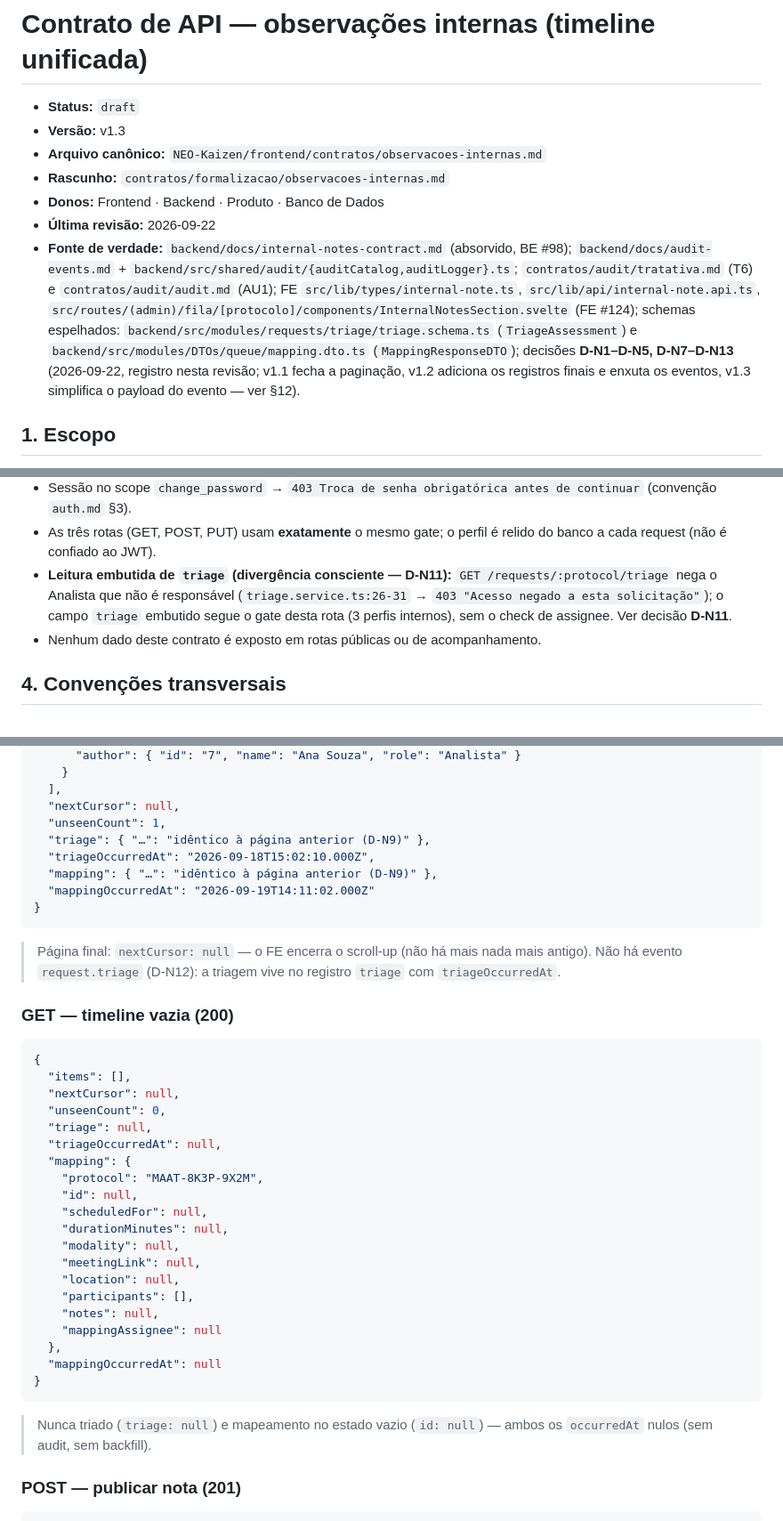
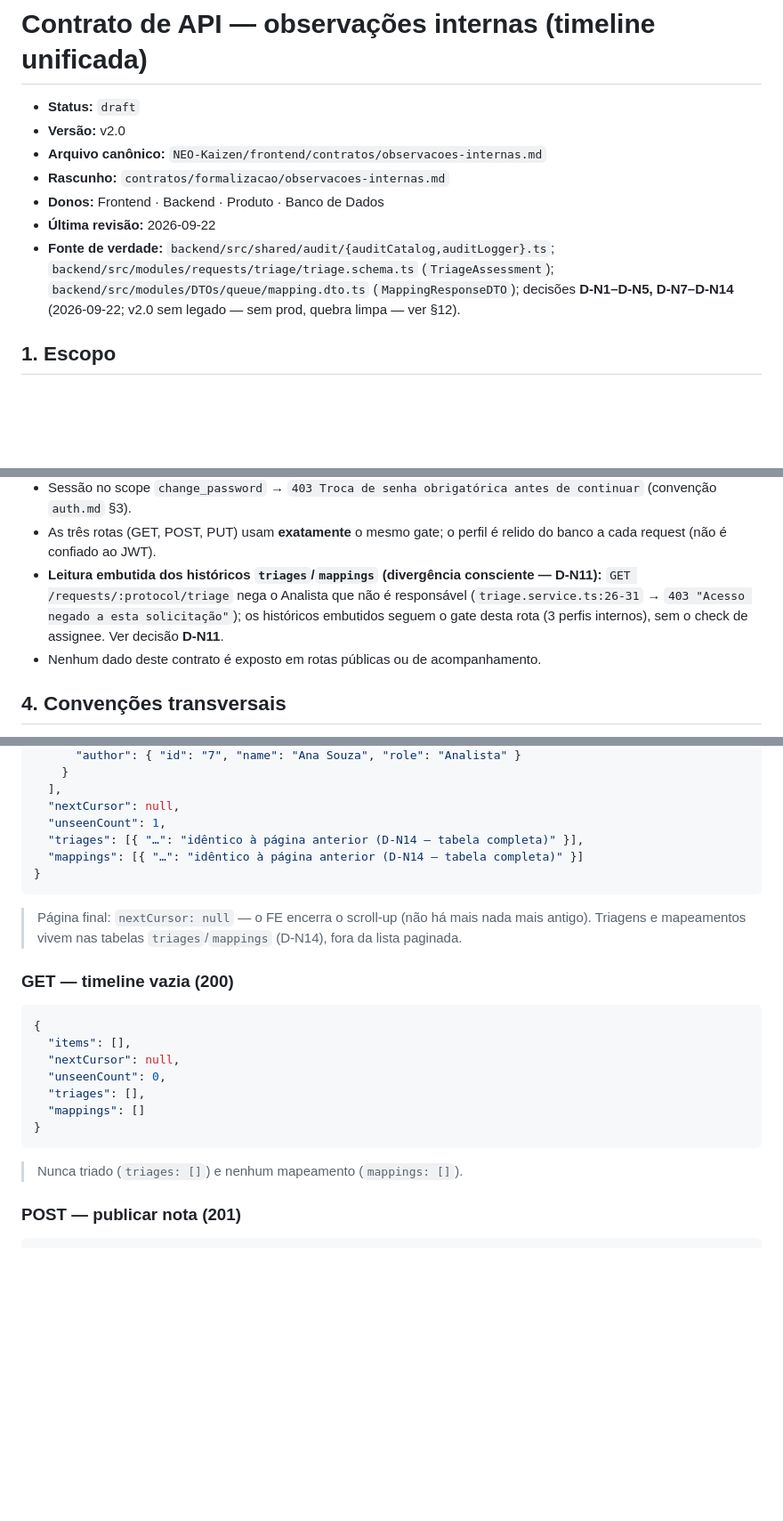
Before and after one commit to NEO-Kaizen/backend, a Markdown page: docs/internal-observations.md, 3 parts joined by grey strips. Shown at 89% size. Drawn GitHub-style; blank space fills up the shorter version.

````diff
--- a/docs/internal-observations.md
+++ b/docs/internal-observations.md
@@ -1,22 +1,16 @@
 # Contrato de API — observações internas (timeline unificada)
 
 - **Status:** `draft`
-- **Versão:** v1.3
+- **Versão:** v2.0
 - **Arquivo canônico:** `NEO-Kaizen/frontend/contratos/observacoes-internas.md`
 - **Rascunho:** `contratos/formalizacao/observacoes-internas.md`
 - **Donos:** Frontend · Backend · Produto · Banco de Dados
 - **Última revisão:** 2026-09-22
-- **Fonte de verdade:** `backend/docs/internal-notes-contract.md` (absorvido, BE #98);
-  `backend/docs/audit-events.md` + `backend/src/shared/audit/{auditCatalog,auditLogger}.ts`;
-  `contratos/audit/tratativa.md` (T6) e `contratos/audit/audit.md` (AU1);
-  FE `src/lib/types/internal-note.ts`, `src/lib/api/internal-note.api.ts`,
-  `src/routes/(admin)/fila/[protocolo]/components/InternalNotesSection.svelte` (FE #124);
-  schemas espelhados: `backend/src/modules/requests/triage/triage.schema.ts`
-  (`TriageAssessment`) e `backend/src/modules/DTOs/queue/mapping.dto.ts`
-  (`MappingResponseDTO`);
-  decisões **D-N1–D-N5, D-N7–D-N13** (2026-09-22, registro nesta revisão;
-  v1.1 fecha a paginação, v1.2 adiciona os registros finais e enxuta os
-  eventos, v1.3 simplifica o payload do evento — ver §12).
+- **Fonte de verdade:** `backend/src/shared/audit/{auditCatalog,auditLogger}.ts`;
+  `backend/src/modules/requests/triage/triage.schema.ts` (`TriageAssessment`);
+  `backend/src/modules/DTOs/queue/mapping.dto.ts` (`MappingResponseDTO`);
+  decisões **D-N1–D-N5, D-N7–D-N14** (2026-09-22; v2.0 sem legado — sem prod,
+  quebra limpa — ver §12).
 
 ## 1. Escopo
 
@@ -96,11 +88,11 @@ Cobre:
 continuar` (convenção `auth.md` §3).
 - As três rotas (GET, POST, PUT) usam **exatamente** o mesmo gate; o perfil é
   relido do banco a cada request (não é confiado ao JWT).
-- **Leitura embutida de `triage` (divergência consciente — D-N11):**
-  `GET /requests/:protocol/triage` nega o Analista que não é responsável
-  (`triage.service.ts:26-31` → `403 "Acesso negado a esta solicitação"`); o
-  campo `triage` embutido segue o gate desta rota (3 perfis internos), sem o
-  check de assignee. Ver decisão **D-N11**.
+- **Leitura embutida dos históricos `triages`/`mappings` (divergência
+  consciente — D-N11):** `GET /requests/:protocol/triage` nega o Analista que
+  não é responsável (`triage.service.ts:26-31` → `403 "Acesso negado a esta
+solicitação"`); os históricos embutidos seguem o gate desta rota (3 perfis
+  internos), sem o check de assignee. Ver decisão **D-N11**.
 - Nenhum dado deste contrato é exposto em rotas públicas ou de acompanhamento.
 
 ## 4. Convenções transversais
@@ -529,16 +525,14 @@ página** (D-N9).
   ],
   "nextCursor": null,
   "unseenCount": 1,
-  "triage": { "…": "idêntico à página anterior (D-N9)" },
-  "triageOccurredAt": "2026-09-18T15:02:10.000Z",
-  "mapping": { "…": "idêntico à página anterior (D-N9)" },
-  "mappingOccurredAt": "2026-09-19T14:11:02.000Z"
+  "triages": [{ "…": "idêntico à página anterior (D-N14 — tabela completa)" }],
+  "mappings": [{ "…": "idêntico à página anterior (D-N14 — tabela completa)" }]
 }
 ```
 
 > Página final: `nextCursor: null` — o FE encerra o scroll-up (não há mais
-> nada mais antigo). Não há evento `request.triage` (D-N12): a triagem vive
-> no registro `triage` com `triageOccurredAt`.
+> nada mais antigo). Triagens e mapeamentos vivem nas tabelas `triages`/`mappings`
+> (D-N14), fora da lista paginada.
 
 ### GET — timeline vazia (200)
 
@@ -547,26 +541,12 @@ página** (D-N9).
   "items": [],
   "nextCursor": null,
   "unseenCount": 0,
-  "triage": null,
-  "triageOccurredAt": null,
-  "mapping": {
-    "protocol": "MAAT-8K3P-9X2M",
-    "id": null,
-    "scheduledFor": null,
-    "durationMinutes": null,
-    "modality": null,
-    "meetingLink": null,
-    "location": null,
-    "participants": [],
-    "notes": null,
-    "mappingAssignee": null
-  },
-  "mappingOccurredAt": null
+  "triages": [],
+  "mappings": []
 }
 ```
 
-> Nunca triado (`triage: null`) e mapeamento no estado vazio (`id: null`) —
-> ambos os `occurredAt` nulos (sem audit, sem backfill).
+> Nunca triado (`triages: []`) e nenhum mapeamento (`mappings: []`).
 
 ### POST — publicar nota (201)
 
````
Also changed, not shown: other parts of docs/internal-observations.md (+149 -180 lines), docs/contract-triage_04.md (+6 -4 lines), 1 other file.
